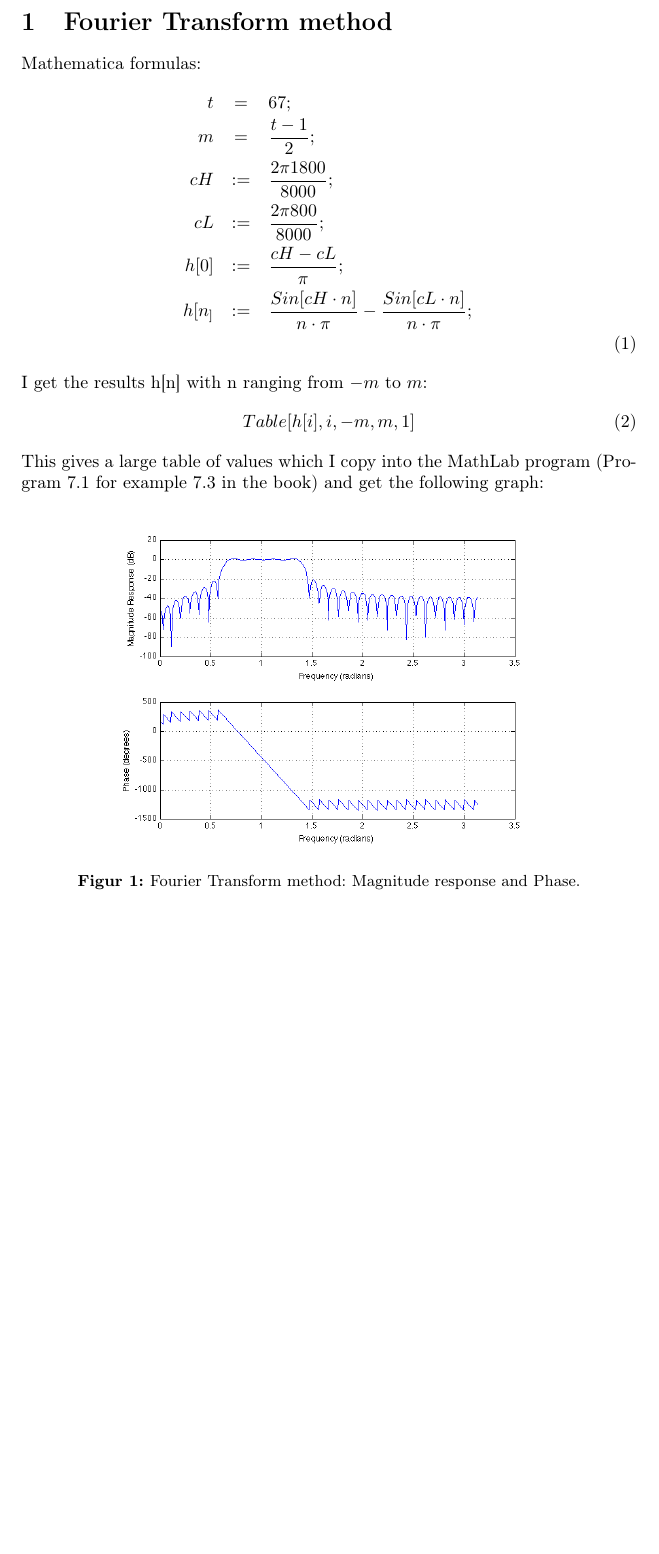
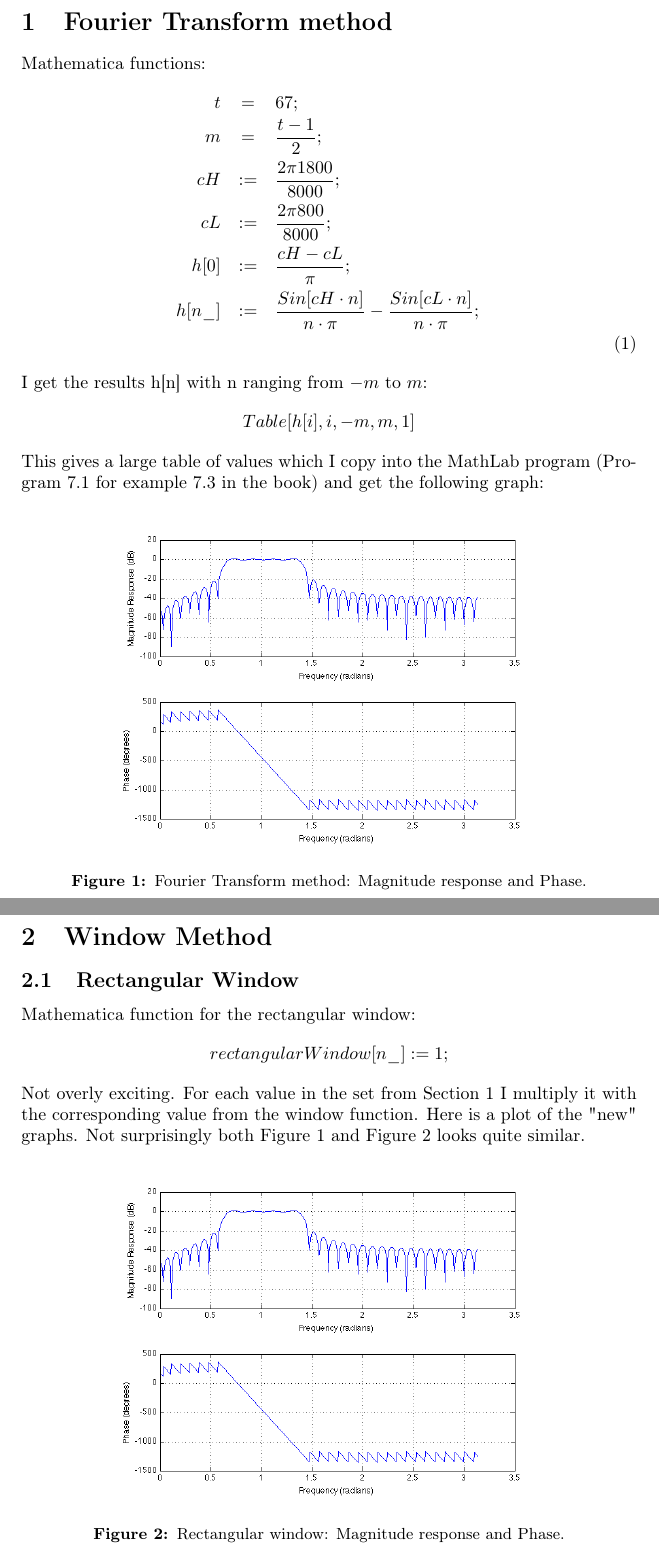
Before and after one commit to nis/DSB-Portfolio-2, a LaTeX document (DSB-Portfolio-2-Nis-Sarup.tex): part of page 2 of 2 before the commit and two parts of pages 2 and 3 of 5 after it, the two joined at a grey line, cut so that both start at the same text, the shorter picture padded with empty space. The pictures show the PDF file DSB-Portfolio-2-Nis-Sarup.pdf that the author committed with the source.

Commit message:
Problem 2 done.

```diff
--- a/DSB-Portfolio-2-Nis-Sarup.tex
+++ b/DSB-Portfolio-2-Nis-Sarup.tex
@@ -20,21 +20,21 @@
 
 	\section{Fourier Transform method} % (fold)
 	\label{sec:fourier_transform_method}
-		Mathematica formulas:
+		Mathematica functions:
 		\begin{eqnarray}
 			t &=& 67; \nonumber \\
 			m &=& \frac{t-1}{2}; \nonumber \\
 			cH &:=& \frac{2\pi 1800}{8000}; \nonumber \\
 			cL &:=& \frac{2\pi 800}{8000}; \nonumber \\
 			h[0] &:=& \frac{cH-cL}{\pi}; \nonumber \\
-			h[n_] &:=& \frac{Sin[cH \cdot n]}{n\cdot \pi} - \frac{Sin[cL \cdot n]}{n\cdot \pi}; \nonumber \\
+			h[n\_] &:=& \frac{Sin[cH \cdot n]}{n\cdot \pi} - \frac{Sin[cL \cdot n]}{n\cdot \pi}; \nonumber \\
 		\end{eqnarray}
 		I get the results h[n] with n ranging from $-m$ to $m$:
 		\begin{equation}
-			Table[h[i], {i, -m, m, 1}]
+			Table[h[i], {i, -m, m, 1}] \nonumber
 		\end{equation}
 		This gives a large table of values which I copy into the MathLab program (Program 7.1 for example 7.3 in the book) and get the following graph:
-		\begin{figure}[htbp]
+		\begin{figure}[h]
 			\centering
 				\includegraphics[width=9cm]{images/opgave_1.png}
 			\caption{Fourier Transform method: Magnitude response and Phase.}
@@ -46,4 +46,34 @@
 
 	\section{Window Method} % (fold)
 	\label{sec:window_method}
+		\subsection{Rectangular Window} % (fold)
+		\label{sub:rectangular_window}
+			Mathematica function for the rectangular window:
+			\begin{equation}
+				rectangularWindow[n\_] := 1; \nonumber
+			\end{equation}
+			Not overly exciting.
+			For each value in the set from Section 1 I multiply it with the corresponding value from the window function. Here is a plot of the "new" graphs.
+			\begin{figure}[h]
+				\centering
+					\includegraphics[width=9cm]{images/opgave_2_a.png}
+				\caption{Rectangular window: Magnitude response and Phase.}
+				\label{fig:images_opgave_2_a}
+			\end{figure}
+			Not surprisingly both Figure 1 and Figure 2 looks quite similar.
+		% subsection rectangular_window (end)
 
+\newpage
+		\subsection{Hamming Window} % (fold)
+		\label{sub:hamming_window}
+			Mathematica function for the Hamming Window:
+			\begin{equation}
+				hammingWindow[n\_] := 0.54 + 0.46 Cos[\frac{n\cdot \pi}{m}]; \nonumber
+			\end{equation}
+			Same procedure as with the Rectangular window. As can be seen there are some changes on this graph.
+			\begin{figure}[h]
+				\centering
+					\includegraphics[width=9cm]{images/opgave_2_b.png}
+				\caption{Hamming window: Magnitude response and Phase.}
+				\label{fig:images_opgave_2_b}
+			\end{figure}
@@ -50,3 +93,11 @@
+		\begin{figure}[h]
+			\centering
+				\includegraphics[width=9cm]{images/opgave_2_c.png}
+			\caption{Kaiser window: Magnitude response and Phase.}
+			\label{fig:images_opgave_2_c}
+		\end{figure}
+
+		% subsection kaiser_window (end)
 	% section window_method (end)
 
 \end{document}
```
Also changed, not shown: DSB-Portfolio-2-Nis-Sarup.pdf, images/opgave_1.png, images/opgave_2_a.png (added), images/opgave_2_b.png (added), images/opgave_2_c.png (added), DSB-Portfolio-2-Nis-Sarup.tex (19 more changed lines).
